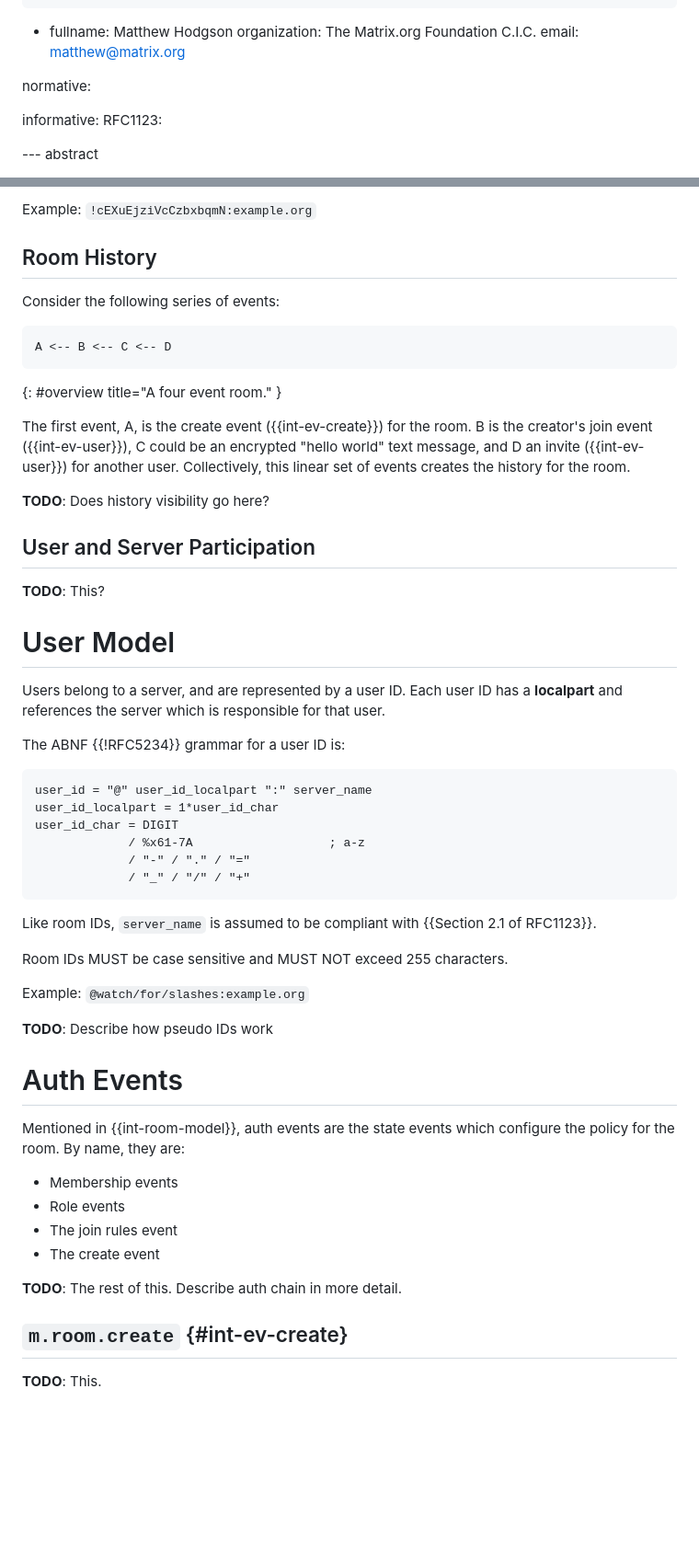
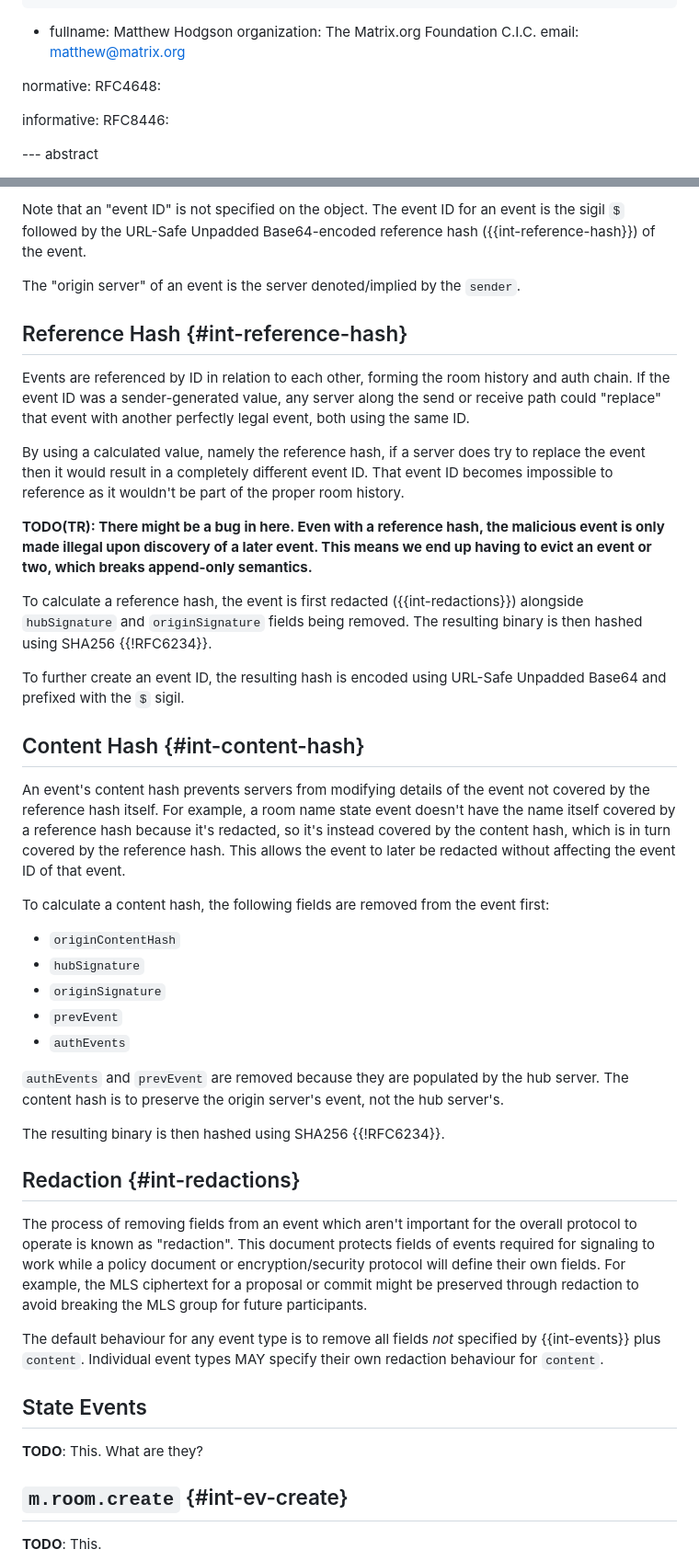
Before and after one commit to turt2live/ietf-mimi-signaling, a Markdown page: draft-ralston-mimi-signaling.md, 2 parts joined by grey strips. Shown at 92% size. GitHub-like rendering; blank space fills up the shorter version.

Commit message:
Reconsider layout; spec out events

```diff
--- a/draft-ralston-mimi-signaling.md
+++ b/draft-ralston-mimi-signaling.md
@@ -36,9 +36,10 @@ author:
     email: matthew@matrix.org
 
 normative:
+  RFC4648:
 
 informative:
-  RFC1123:
+  RFC8446:
 
 
 --- abstract
@@ -163,61 +185,66 @@ Room IDs MUST be case sensitive and MUST NOT exceed 255 characters.
 
-Example: `!cEXuEjziVcCzbxbqmN:example.org`
+Note that an "event ID" is not specified on the object. The event ID for an event is the
+sigil `$` followed by the URL-Safe Unpadded Base64-encoded reference hash ({{int-reference-hash}})
+of the event.
 
-## Room History
+The "origin server" of an event is the server denoted/implied by the `sender`.
 
-Consider the following series of events:
+## Reference Hash {#int-reference-hash}
 
-~~~aasvg
-A <-- B <-- C <-- D
-~~~
-{: #overview title="A four event room." }
+Events are referenced by ID in relation to each other, forming the room history and auth
+chain. If the event ID was a sender-generated value, any server along the send or receive
+path could "replace" that event with another perfectly legal event, both using the same ID.
 
-The first event, A, is the create event ({{int-ev-create}}) for the room. B is the creator's
-join event ({{int-ev-user}}), C could be an encrypted "hello world" text message, and D an
-invite ({{int-ev-user}}) for another user. Collectively, this linear set of events creates
-the history for the room.
+By using a calculated value, namely the reference hash, if a server does try to replace the
+event then it would result in a completely different event ID. That event ID becomes impossible
+to reference as it wouldn't be part of the proper room history.
 
-**TODO**: Does history visibility go here?
+**TODO(TR): There might be a bug in here. Even with a reference hash, the malicious event
+is only made illegal upon discovery of a later event. This means we end up having to evict
+an event or two, which breaks append-only semantics.**
 
-## User and Server Participation
+To calculate a reference hash, the event is first redacted ({{int-redactions}}) alongside
+`hubSignature` and `originSignature` fields being removed. The resulting binary is then
+hashed using SHA256 {{!RFC6234}}.
 
-**TODO**: This?
+To further create an event ID, the resulting hash is encoded using URL-Safe Unpadded Base64
+and prefixed with the `$` sigil.
 
-# User Model
+## Content Hash {#int-content-hash}
 
-Users belong to a server, and are represented by a user ID. Each user ID has a **localpart**
-and references the server which is responsible for that user.
+An event's content hash prevents servers from modifying details of the event not covered
+by the reference hash itself. For example, a room name state event doesn't have the name
+itself covered by a reference hash because it's redacted, so it's instead covered by the
+content hash, which is in turn covered by the reference hash. This allows the event to
+later be redacted without affecting the event ID of that event.
 
-The ABNF {{!RFC5234}} grammar for a user ID is:
+To calculate a content hash, the following fields are removed from the event first:
 
-~~~
-user_id = "@" user_id_localpart ":" server_name
-user_id_localpart = 1*user_id_char
-user_id_char = DIGIT
-             / %x61-7A                   ; a-z
-             / "-" / "." / "="
-             / "_" / "/" / "+"
-~~~
+* `originContentHash`
+* `hubSignature`
+* `originSignature`
+* `prevEvent`
+* `authEvents`
 
-Like room IDs, `server_name` is assumed to be compliant with {{Section 2.1 of RFC1123}}.
+`authEvents` and `prevEvent` are removed because they are populated by the hub server. The
+content hash is to preserve the origin server's event, not the hub server's.
 
-Room IDs MUST be case sensitive and MUST NOT exceed 255 characters.
+The resulting binary is then hashed using SHA256 {{!RFC6234}}.
 
-Example: `@watch/for/slashes:example.org`
+## Redaction {#int-redactions}
 
-**TODO**: Describe how pseudo IDs work
+The process of removing fields from an event which aren't important for the overall protocol
+to operate is known as "redaction". This document protects fields of events required for
+signaling to work while a policy document or encryption/security protocol will define their
+own fields. For example, the MLS ciphertext for a proposal or commit might be preserved through
+redaction to avoid breaking the MLS group for future participants.
 
-# Auth Events
+The default behaviour for any event type is to remove all fields *not* specified by {{int-events}}
+plus `content`. Individual event types MAY specify their own redaction behaviour for `content`.
 
-Mentioned in {{int-room-model}}, auth events are the state events which configure the policy
-for the room. By name, they are:
+## State Events
 
-* Membership events
-* Role events
-* The join rules event
-* The create event
-
-**TODO**: The rest of this. Describe auth chain in more detail.
+**TODO**: This. What are they?
 
 ## `m.room.create` {#int-ev-create}
 
```
Also changed, not shown: other parts of draft-ralston-mimi-signaling.md (+66 -45 lines).
